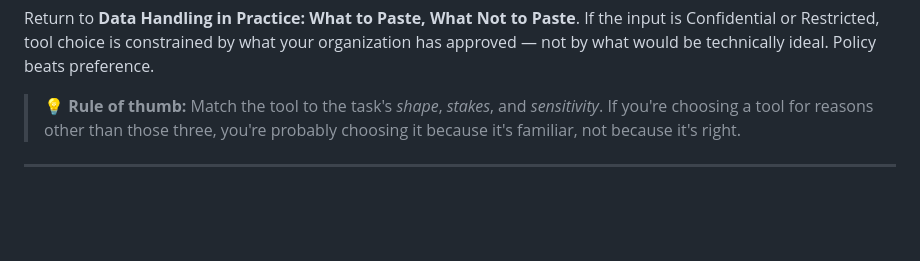
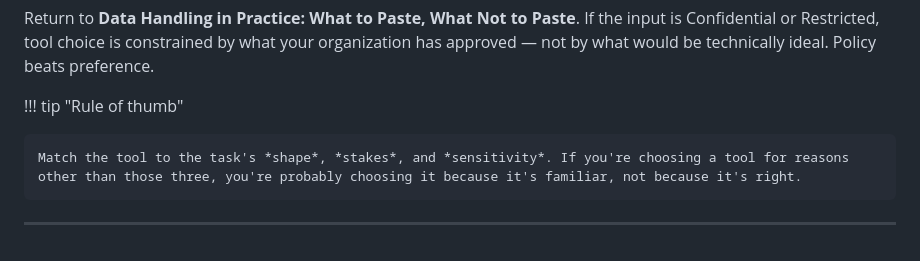
Before and after one commit to Rakardi/ai-writing, a Markdown page: docs/module2.md, the part around the change. Drawn GitHub-style; blank space fills up the shorter version.

Commit message:
Revise rule of thumb formatting in module2.md
Updated the formatting of the rule of thumb tip for clarity.

```diff
--- a/docs/module2.md
+++ b/docs/module2.md
@@ -138,6 +138,8 @@ One of the most common questions a new AI-assisted writer asks is: *"For this ta
 
 Return to **Data Handling in Practice: What to Paste, What Not to Paste**. If the input is Confidential or Restricted, tool choice is constrained by what your organization has approved — not by what would be technically ideal. Policy beats preference.
 
-> 💡 **Rule of thumb:** Match the tool to the task's *shape*, *stakes*, and *sensitivity*. If you're choosing a tool for reasons other than those three, you're probably choosing it because it's familiar, not because it's right.
+!!! tip "Rule of thumb"
+
+    Match the tool to the task's *shape*, *stakes*, and *sensitivity*. If you're choosing a tool for reasons other than those three, you're probably choosing it because it's familiar, not because it's right.
 
 ---
```
